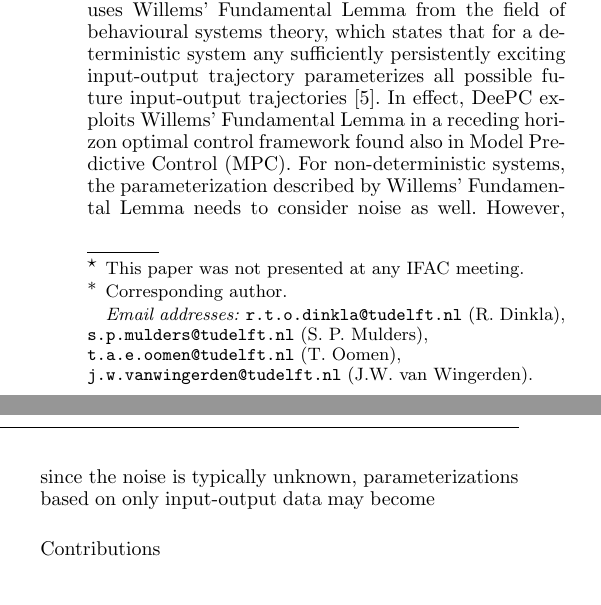
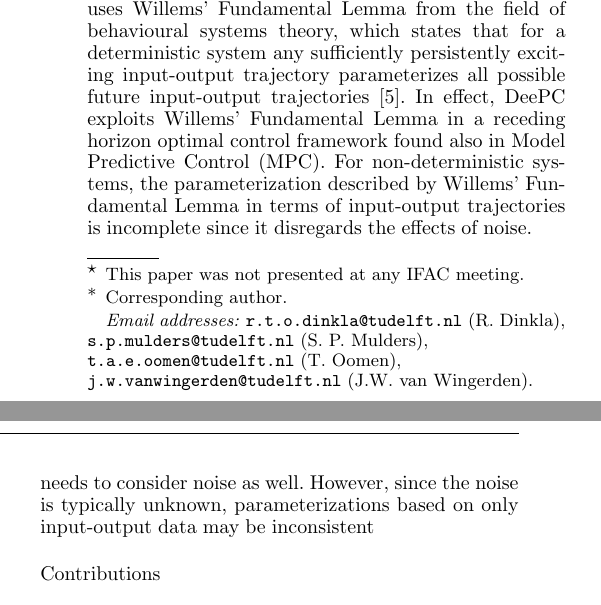
Before and after one commit to TUDelft-DataDrivenControl/Automatica2024_CL-DeePC, a LaTeX document (autosam.tex, which reads sections/1_intro.tex): two parts of the columns of page 1 of 3, joined at a grey line, cut so that both start at the same text. Compiled offline with pdfLaTeX.

Commit message:
Update on Overleaf.

```diff
--- a/sections/1_intro.tex
+++ b/sections/1_intro.tex
@@ -1,7 +1,9 @@
 \section{Introduction}
 Trends of increasing data availability as well as increasing system complexity make a compelling case for data-driven control methods as an alternative to model-based approaches~\cite{Hou2013}. Whilst data can be used with indirect data-driven approaches to synthesise a model by means of system identification, direct data-driven control approaches are promising because they derive a control law directly from data without having to realize an explicit system model as an (often costly) intermediate step.
 
-Since its conception in~\cite{Coulson2019}, a form of direct data-driven control called \ac{DeePC} has seen considerable development. \ac{DeePC} uses Willems' Fundamental Lemma from the field of behavioural systems theory, which states that for a deterministic system any sufficiently persistently exciting input-output trajectory parameterizes all possible future input-output trajectories~\cite{Willems2005}. In effect, \ac{DeePC} exploits Willems' Fundamental Lemma in a receding horizon optimal control framework found also in \ac{MPC}. For non-deterministic systems, the parameterization described by Willems' Fundamental Lemma needs to consider noise as well. However, since the noise is typically unknown, parameterizations based on only input-output data may become
+Since its conception in~\cite{Coulson2019}, a form of direct data-driven control called \ac{DeePC} has seen considerable development. \ac{DeePC} uses Willems' Fundamental Lemma from the field of behavioural systems theory, which states that for a deterministic system any sufficiently persistently exciting input-output trajectory parameterizes all possible future input-output trajectories~\cite{Willems2005}. In effect, \ac{DeePC} exploits Willems' Fundamental Lemma in a receding horizon optimal control framework found also in \ac{MPC}. For non-deterministic systems, the parameterization described by Willems' Fundamental Lemma in terms of input-output trajectories is incomplete since it disregards the effects of noise.
+
+needs to consider noise as well. However, since the noise is typically unknown, parameterizations based on only input-output data may be inconsistent
 
 
 Contributions
```
